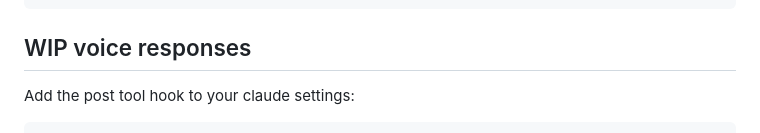
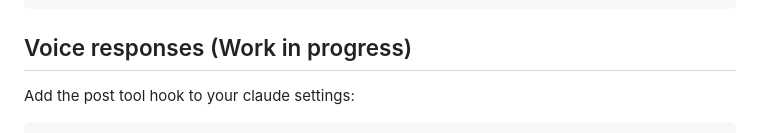
Before and after one commit to regevbr/mcp-voice-hooks, a Markdown page: README.md, the part around the change. Rendered like a GitHub page.

````diff
--- a/README.md
+++ b/README.md
@@ -103,7 +103,7 @@ and then configure claude to use the mcp proxy like so:
 }
 ```
 
-## WIP voice responses
+## Voice responses (Work in progress)
 
 Add the post tool hook to your claude settings:
 
````
Also changed, not shown: roadmap.md (+9 -3 lines).
